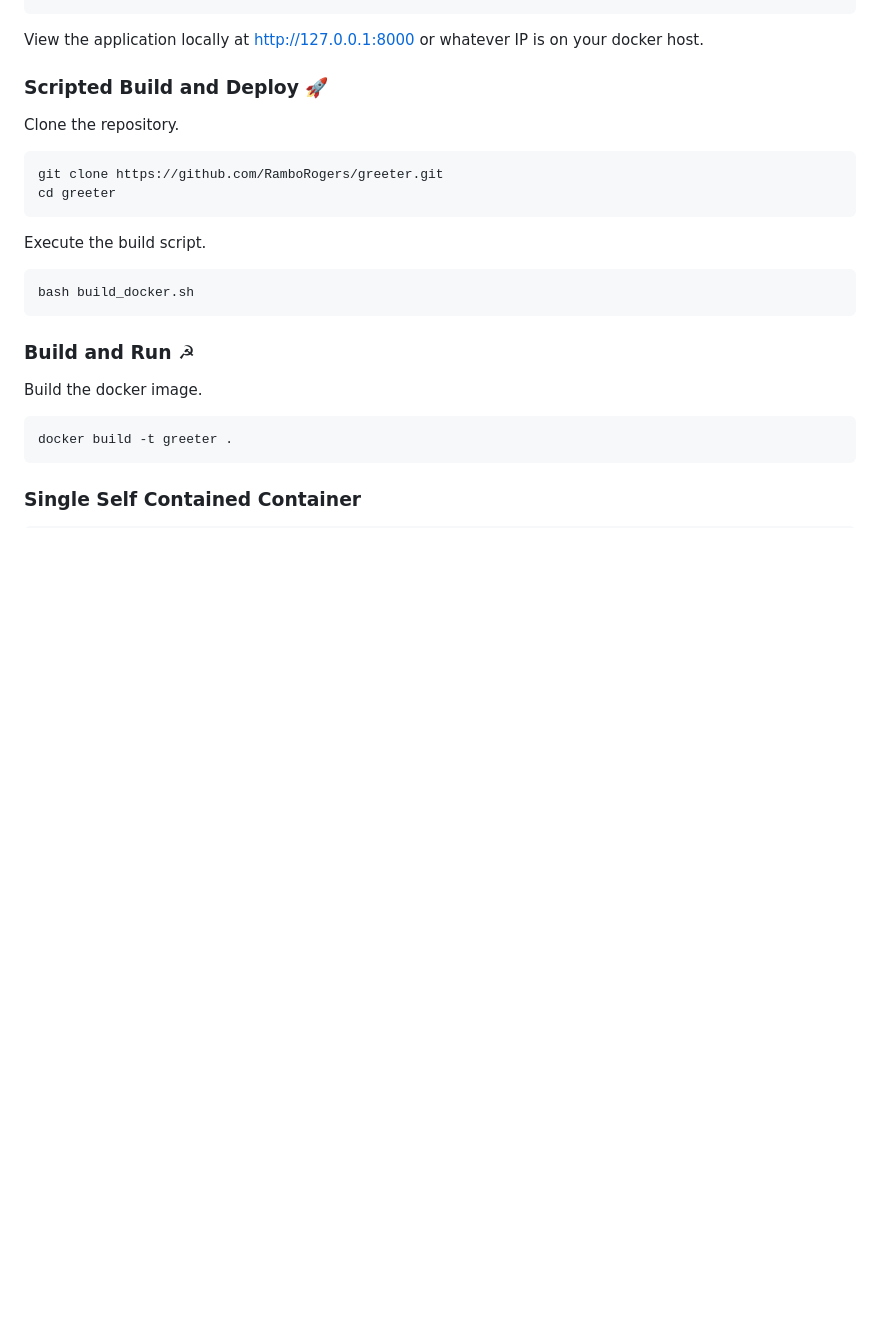
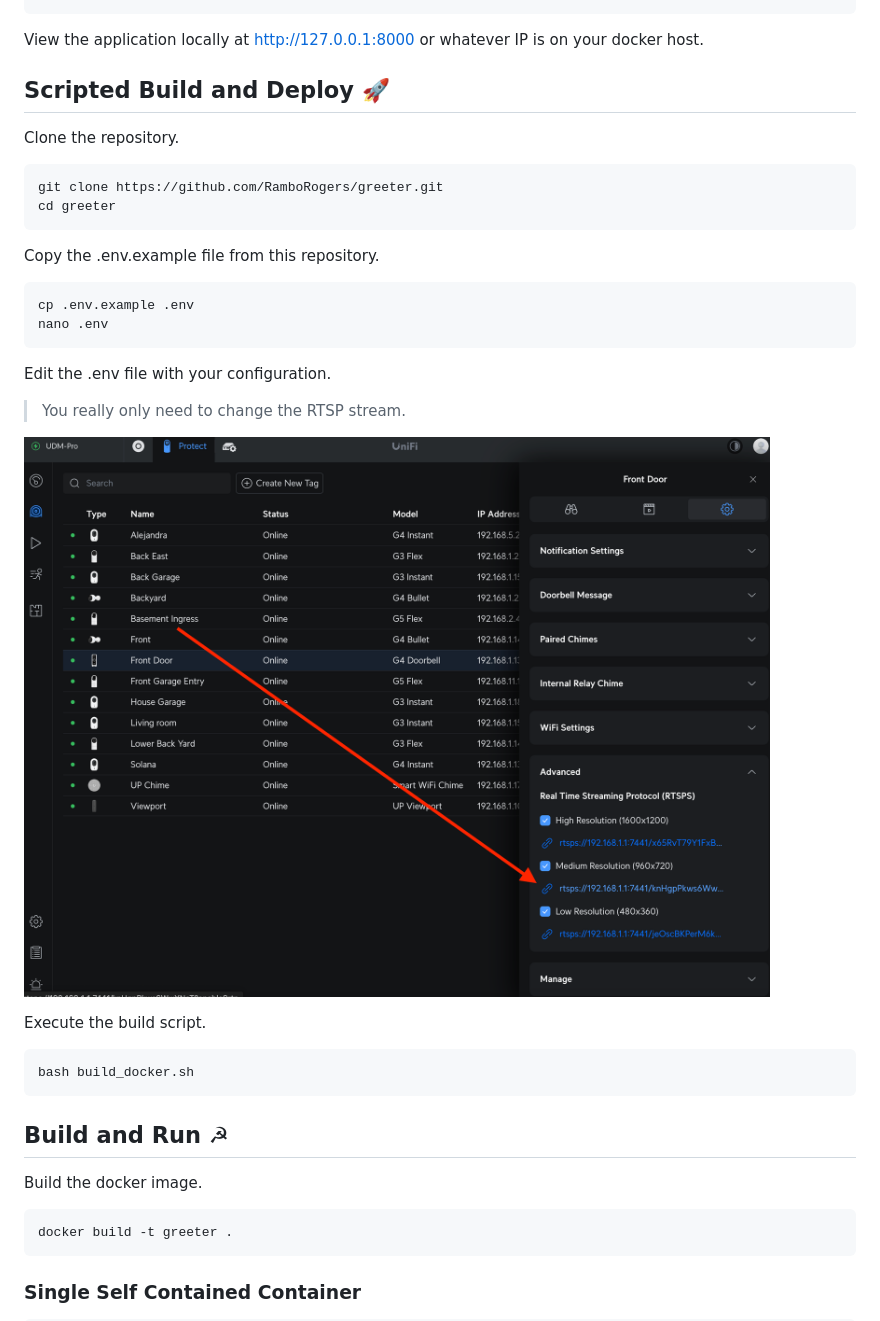
Before and after one commit to RamboRogers/greeter, a Markdown page: README.md, the part around one of its changes. GitHub-like rendering; blank space fills up the shorter version.

````diff
--- a/README.md
+++ b/README.md
@@ -183,20 +183,31 @@ docker run -d \
 
 View the application locally at http://127.0.0.1:8000 or whatever IP is on your docker host.
 
-### Scripted Build and Deploy 🚀
+## Scripted Build and Deploy 🚀
 
 Clone the repository.
 ```
 git clone https://github.com/RamboRogers/greeter.git
 cd greeter
 ```
+Copy the .env.example file from this repository.
+
+```
+cp .env.example .env
+nano .env
+```
+
+Edit the .env file with your configuration.
+> You really only need to change the RTSP stream.
+
+![UDM Pro](support/image-7.png)
 
 Execute the build script.
 ```
 bash build_docker.sh
 ```
 
-### Build and Run ☭
+## Build and Run ☭
 
 Build the docker image.
 ```
````
Also changed, not shown: other parts of README.md (+1 -1 lines).
